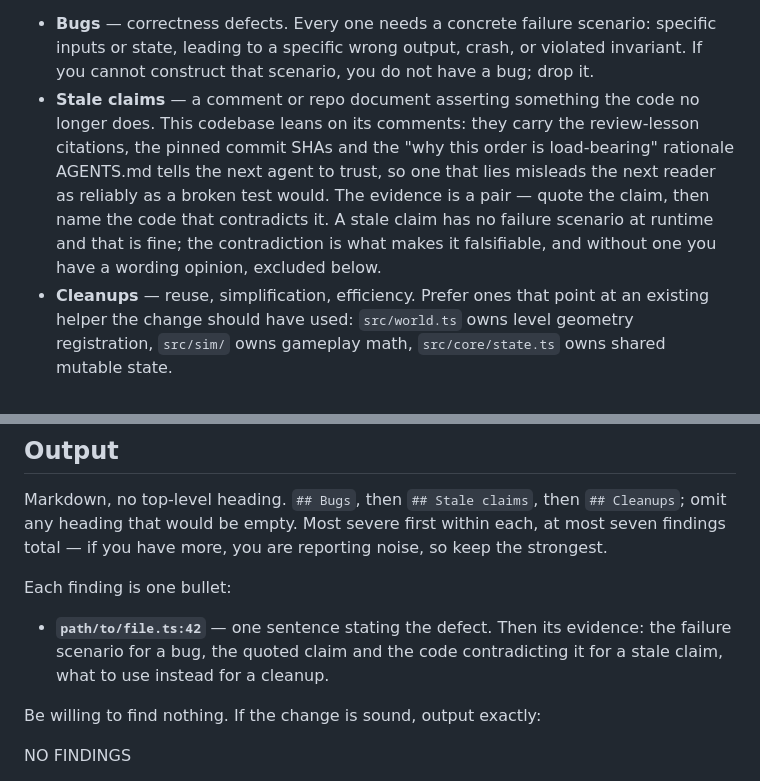
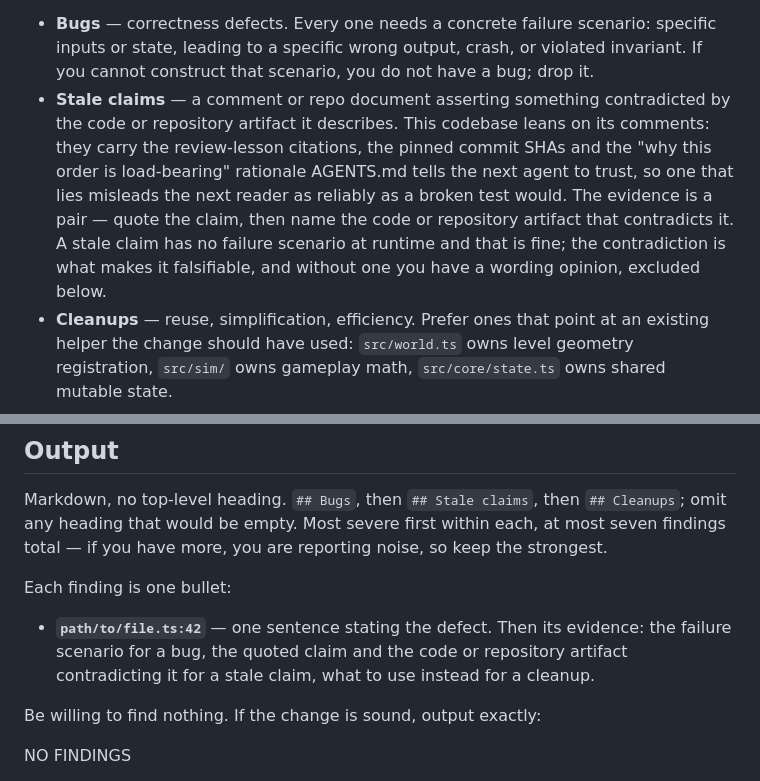
Before and after one commit to thomasN4/hitscan, a Markdown page: scripts/review-prompt.md, 2 parts joined by grey strips. Rendered like a GitHub page.

Commit message:
Cover stale claims about non-code artifacts

```diff
--- a/scripts/review-prompt.md
+++ b/scripts/review-prompt.md
@@ -45,14 +45,15 @@ Report three kinds of thing:
   specific inputs or state, leading to a specific wrong output, crash, or
   violated invariant. If you cannot construct that scenario, you do not have a
   bug; drop it.
-- **Stale claims** — a comment or repo document asserting something the code no
-  longer does. This codebase leans on its comments: they carry the review-lesson
-  citations, the pinned commit SHAs and the "why this order is load-bearing"
-  rationale AGENTS.md tells the next agent to trust, so one that lies misleads
-  the next reader as reliably as a broken test would. The evidence is a pair —
-  quote the claim, then name the code that contradicts it. A stale claim has no
-  failure scenario at runtime and that is fine; the contradiction is what makes
-  it falsifiable, and without one you have a wording opinion, excluded below.
+- **Stale claims** — a comment or repo document asserting something contradicted
+  by the code or repository artifact it describes. This codebase leans on its
+  comments: they carry the review-lesson citations, the pinned commit SHAs and
+  the "why this order is load-bearing" rationale AGENTS.md tells the next agent
+  to trust, so one that lies misleads the next reader as reliably as a broken
+  test would. The evidence is a pair — quote the claim, then name the code or
+  repository artifact that contradicts it. A stale claim has no failure scenario
+  at runtime and that is fine; the contradiction is what makes it falsifiable,
+  and without one you have a wording opinion, excluded below.
 - **Cleanups** — reuse, simplification, efficiency. Prefer ones that point at an
   existing helper the change should have used: `src/world.ts` owns level
   geometry registration, `src/sim/` owns gameplay math, `src/core/state.ts` owns
@@ -88,8 +89,9 @@ so keep the strongest.
 Each finding is one bullet:
 
 - **`path/to/file.ts:42`** — one sentence stating the defect. Then its evidence:
-  the failure scenario for a bug, the quoted claim and the code contradicting it
-  for a stale claim, what to use instead for a cleanup.
+  the failure scenario for a bug, the quoted claim and the code or repository
+  artifact contradicting it for a stale claim, what to use instead for a
+  cleanup.
 
 Be willing to find nothing. If the change is sound, output exactly:
 
```
